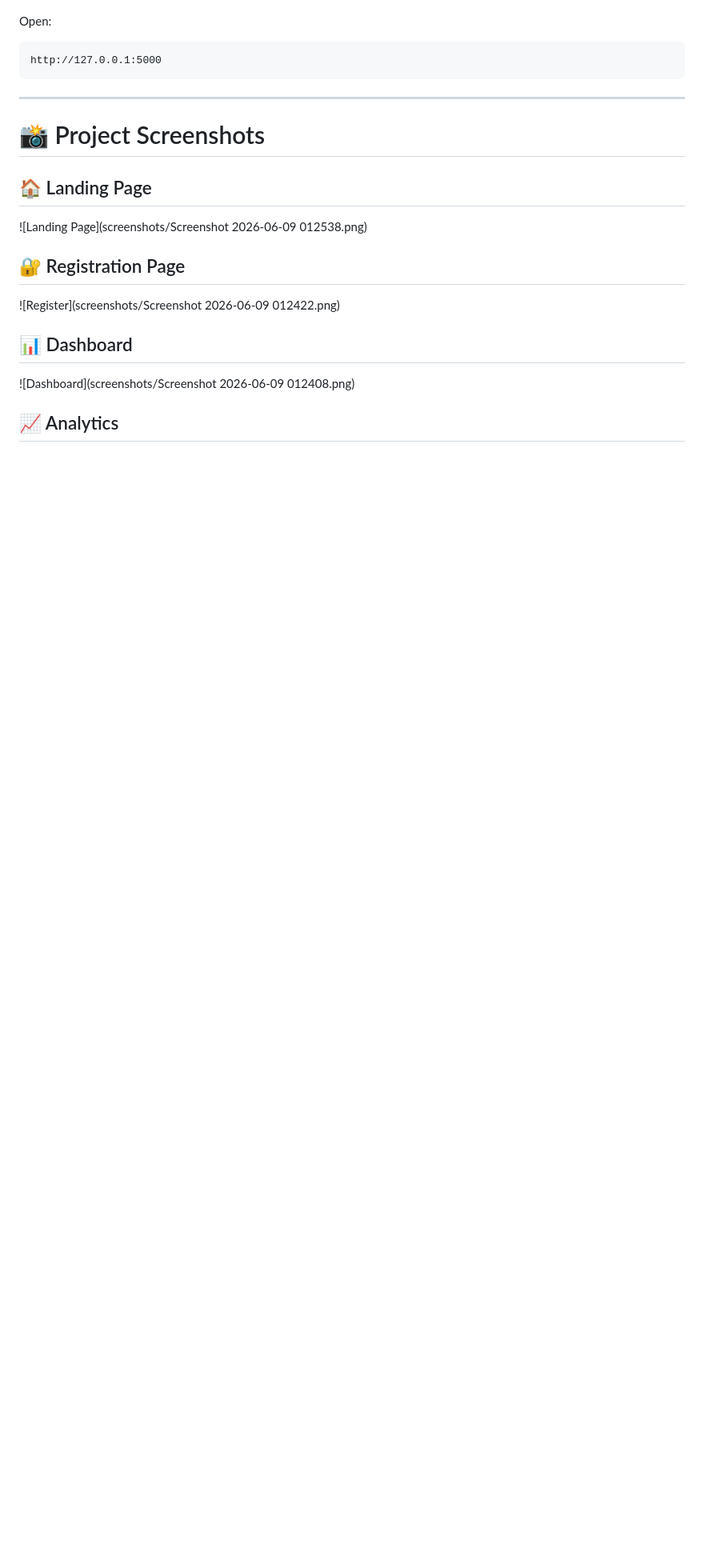
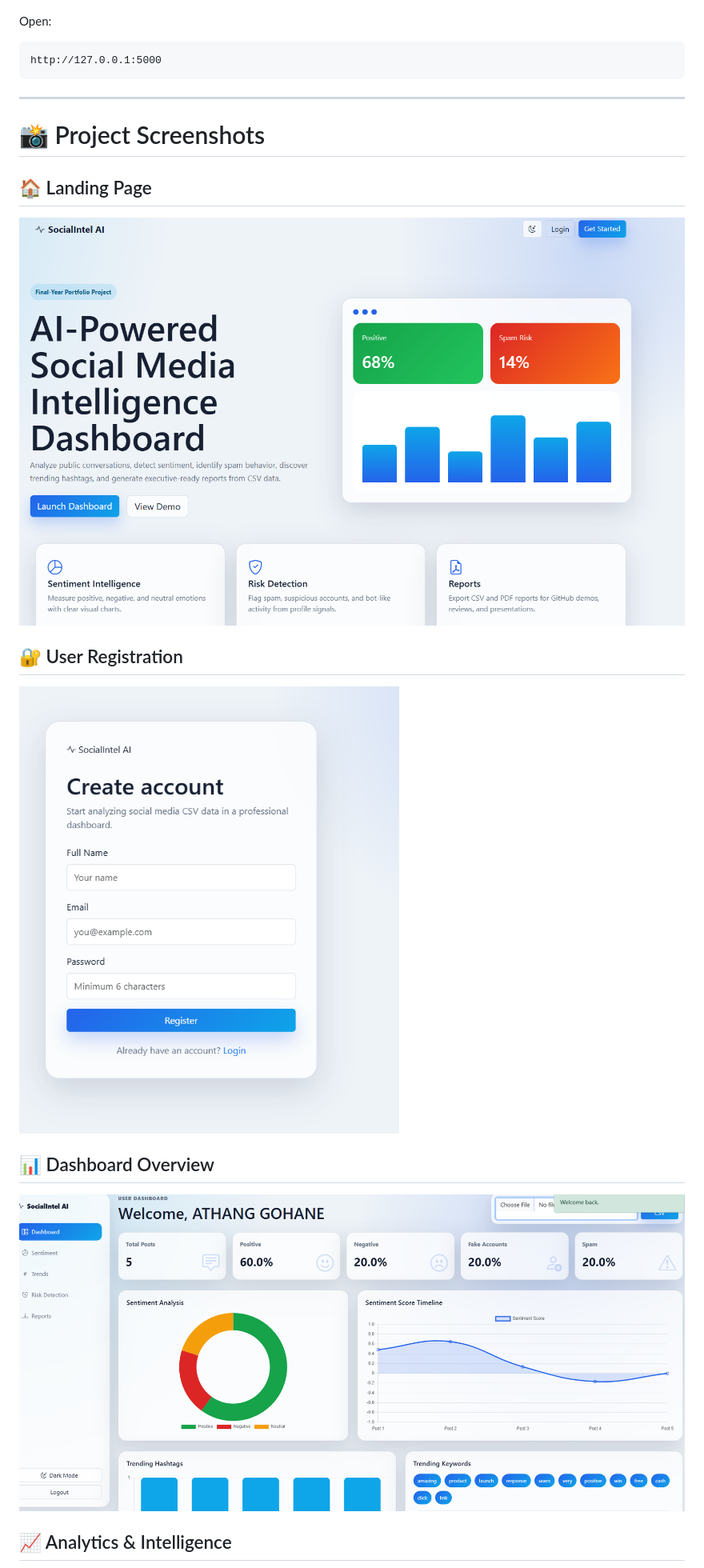
Before and after one commit to athanggohane2347-jpg/x-twitter-intelligence-dashboard, a Markdown page: README.md, the part around one of its changes. Shown at 80% size. Drawn GitHub-style; pictures changed too: screenshots/Screenshot 2026-06-09 012408.png (added), screenshots/Screenshot 2026-06-09 012422.png (added), screenshots/Screenshot 2026-06-09 012538.png (added); blank space fills up the shorter version.

Commit message:
Added screenshots to README

```diff
--- a/README.md
+++ b/README.md
@@ -282,15 +282,15 @@ http://127.0.0.1:5000
 
 ## 🏠 Landing Page
 
-![Landing Page](screenshots/Screenshot 2026-06-09 012538.png)
+![Landing Page](screenshots/Screenshot%202026-06-09%20012408.png)
 
-## 🔐 Registration Page
+## 🔐 User Registration
 
-![Register](screenshots/Screenshot 2026-06-09 012422.png)
+![Registration Page](screenshots/Screenshot%202026-06-09%20012422.png)
 
-## 📊 Dashboard
+## 📊 Dashboard Overview
 
-![Dashboard](screenshots/Screenshot 2026-06-09 012408.png)
+![Dashboard](screenshots/Screenshot%202026-06-09%20012538.png)
 
-## 📈 Analytics
+## 📈 Analytics & Intelligence
 
```
Also changed, not shown: other parts of README.md (+1 -1 lines), screenshots/Screenshot 2026-06-09 012624.png (added).
